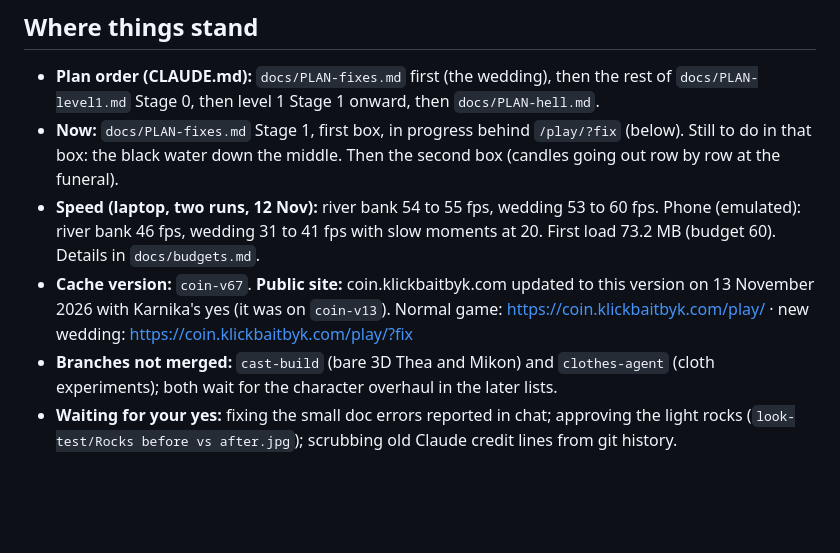
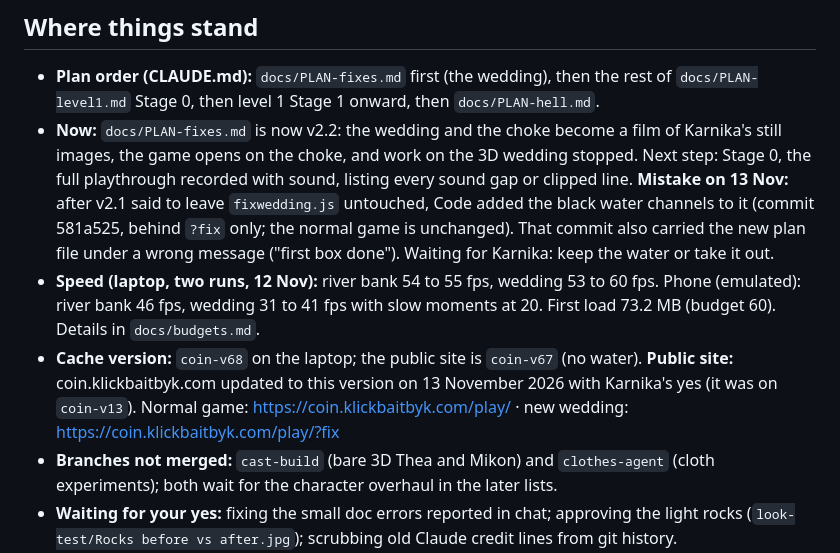
Before and after one commit to karnikasehgal/the-last-thing-in-the-jar, a Markdown page: docs/STATUS.md, the part around the change. Drawn GitHub-style; blank space fills up the shorter version.

Commit message:
Status: fixes plan v2.2; note the water added to fixwedding.js after the plan said to stop

```diff
--- a/docs/STATUS.md
+++ b/docs/STATUS.md
@@ -2,9 +2,9 @@
 
 ## Where things stand
 - **Plan order (CLAUDE.md):** `docs/PLAN-fixes.md` first (the wedding), then the rest of `docs/PLAN-level1.md` Stage 0, then level 1 Stage 1 onward, then `docs/PLAN-hell.md`.
-- **Now:** `docs/PLAN-fixes.md` Stage 1, first box, in progress behind `/play/?fix` (below). Still to do in that box: the black water down the middle. Then the second box (candles going out row by row at the funeral).
+- **Now:** `docs/PLAN-fixes.md` is now v2.2: the wedding and the choke become a film of Karnika's still images, the game opens on the choke, and work on the 3D wedding stopped. Next step: Stage 0, the full playthrough recorded with sound, listing every sound gap or clipped line. **Mistake on 13 Nov:** after v2.1 said to leave `fixwedding.js` untouched, Code added the black water channels to it (commit 581a525, behind `?fix` only; the normal game is unchanged). That commit also carried the new plan file under a wrong message ("first box done"). Waiting for Karnika: keep the water or take it out.
 - **Speed (laptop, two runs, 12 Nov):** river bank 54 to 55 fps, wedding 53 to 60 fps. Phone (emulated): river bank 46 fps, wedding 31 to 41 fps with slow moments at 20. First load 73.2 MB (budget 60). Details in `docs/budgets.md`.
-- **Cache version:** `coin-v67`. **Public site:** coin.klickbaitbyk.com updated to this version on 13 November 2026 with Karnika's yes (it was on `coin-v13`). Normal game: https://coin.klickbaitbyk.com/play/ · new wedding: https://coin.klickbaitbyk.com/play/?fix
+- **Cache version:** `coin-v68` on the laptop; the public site is `coin-v67` (no water). **Public site:** coin.klickbaitbyk.com updated to this version on 13 November 2026 with Karnika's yes (it was on `coin-v13`). Normal game: https://coin.klickbaitbyk.com/play/ · new wedding: https://coin.klickbaitbyk.com/play/?fix
 - **Branches not merged:** `cast-build` (bare 3D Thea and Mikon) and `clothes-agent` (cloth experiments); both wait for the character overhaul in the later lists.
 - **Waiting for your yes:** fixing the small doc errors reported in chat; approving the light rocks (`look-test/Rocks before vs after.jpg`); scrubbing old Claude credit lines from git history.
 
```
